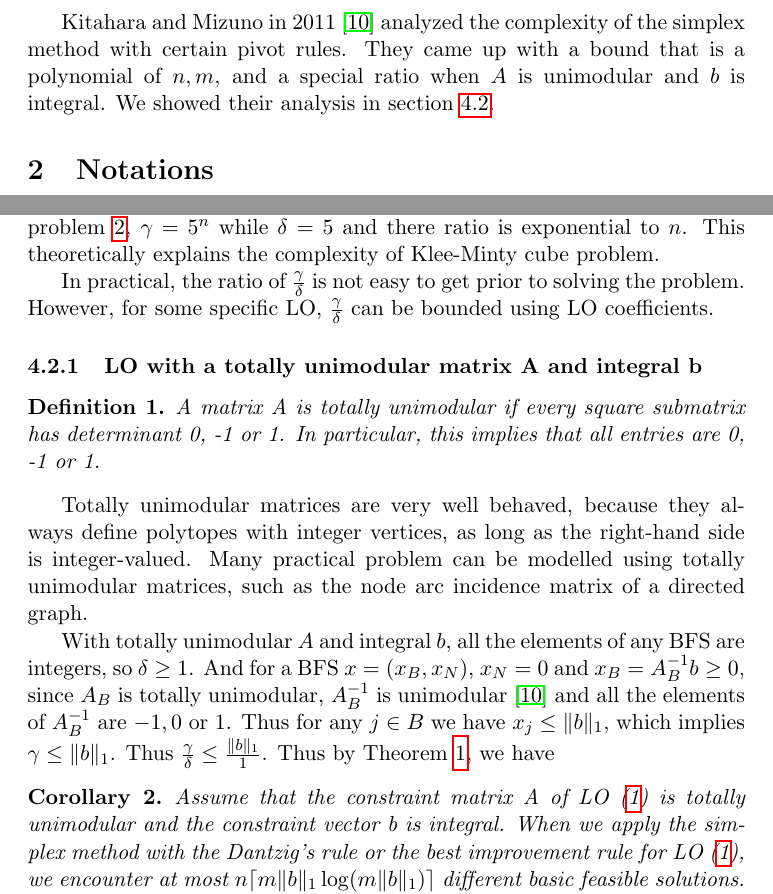
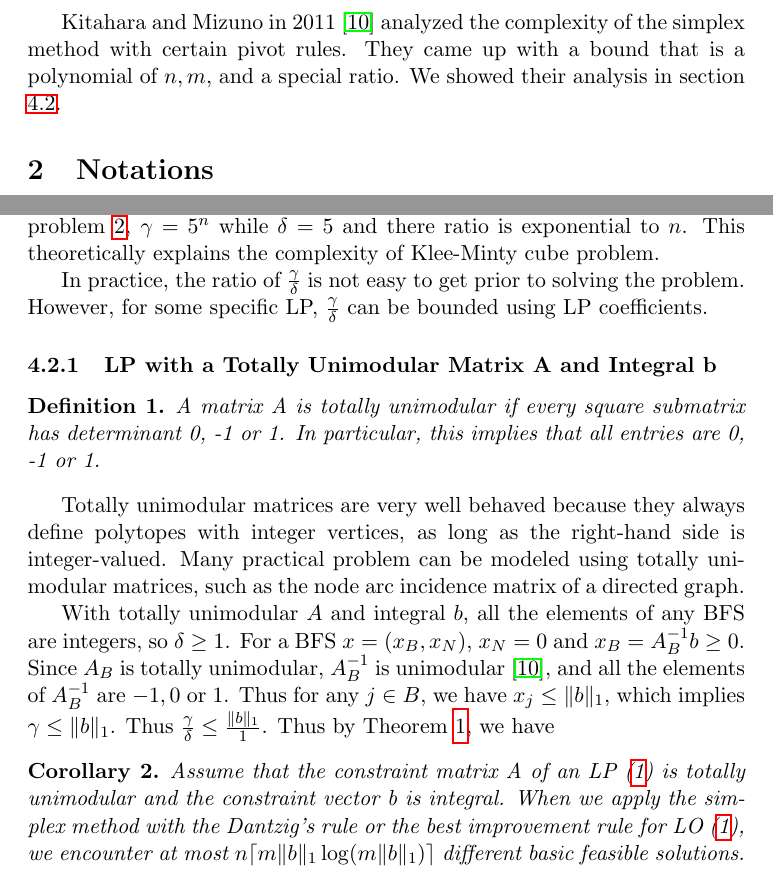
Before and after one commit to spkelle2/406_final_project, a LaTeX paper (draft/project_406.tex): two parts of pages 2 and 11 of 16, joined at a grey line, cut so that both start at the same text. Compiled offline with pdfLaTeX.

Commit message:
revisions

```diff
--- a/draft/project_406.tex
+++ b/draft/project_406.tex
@@ -42,7 +42,7 @@ Csizmadia and Illés in 2010 \cite{csizmadia2012s} proved that a general pivot r
 
 Although simplex method was generally efficient in practice, theoretically, Klee and Minty \cite{wikipediacontributors_2020_kleeminty} in 1970s showed the worst case complexity could happen. For a specific type of LP with $n$ variables and $n$ constraints, using the simplex method with Dantzig's rule, the number of iterations is $2^n-1$. We will demonstrate this in section \ref{secworst}.
 
-Kitahara and Mizuno in 2011 \cite{kitahara2013bound} analyzed the complexity of the simplex method with certain pivot rules. They came up with a bound that is a polynomial of $n, m$, and a special ratio when $A$ is unimodular and $b$ is integral. We showed their analysis in section \ref{seckita}.
+Kitahara and Mizuno in 2011 \cite{kitahara2013bound} analyzed the complexity of the simplex method with certain pivot rules. They came up with a bound that is a polynomial of $n, m$, and a special ratio. We showed their analysis in section \ref{seckita}.
 
 \section{Notations}
 In this paper, we consider the primal Linear Optimization (LO) problem of the standard form
@@ -303,16 +303,17 @@ different basic feasible solutions. \label{KTheorem1}
 
 The proof can be referred to Kitahara and Mizuno \cite{kitahara2013bound}. Therefore the bound (\ref{kmcomplexity}) is a polynomial of $n, m$ and $\frac{\gamma}{\delta}$ with assumptions that the primal LO \ref{LOprimal} has optimal solutions and is nondegenerate. Therefore, for Klee-Minty problem \ref{eq:klLO}, $\gamma = 5^n$ while $\delta = 5$ and there ratio is exponential to $n$. This theoretically explains the complexity of Klee-Minty cube problem.
 
-In practical, the ratio of $\frac{\gamma}{\delta}$ is not easy to get prior to solving the problem. However, for some specific LO, $\frac{\gamma}{\delta}$ can be bounded using LO coefficients.
-\subsubsection{LO with a totally unimodular matrix A and integral b}
+In practice, the ratio of $\frac{\gamma}{\delta}$ is not easy to get prior to solving the problem. However, for some specific LP, $\frac{\gamma}{\delta}$ can be bounded using LP coefficients.
+
+\subsubsection{LP with a Totally Unimodular Matrix A and Integral b}
 \begin{definition}
 A matrix A is totally unimodular if every square submatrix has determinant 0, -1 or 1. In particular, this implies that all entries are 0, -1 or 1.
 \end{definition}
-Totally unimodular matrices are very well behaved, because they always define polytopes with integer vertices, as long as the right-hand side is integer-valued. Many practical problem can be modelled using totally unimodular matrices, such as the node arc incidence matrix of a directed graph.
+Totally unimodular matrices are very well behaved because they always define polytopes with integer vertices, as long as the right-hand side is integer-valued. Many practical problem can be modeled using totally unimodular matrices, such as the node arc incidence matrix of a directed graph.
 
-With totally unimodular $A$ and integral $b$, all the elements of any BFS are integers, so $\delta \ge 1$. And for a BFS $x = (x_B, x_N)$, $x_N = 0$ and $x_B = A_B^{-1}b \ge 0$, since $A_B$ is totally unimodular, $A_B^{-1}$ is unimodular \cite{kitahara2013bound} and all the elements of $A_B^{-1}$ are $-1, 0$ or $1$. Thus for any $j \in B$ we have $x_j \le \norm{b}_1$, which implies $\gamma \le \norm{b}_1$. Thus $\frac{\gamma}{\delta} \le \frac{\norm{b}_1}{1}$. Thus by Theorem \ref{KTheorem1}, we have
+With totally unimodular $A$ and integral $b$, all the elements of any BFS are integers, so $\delta \ge 1$. For a BFS $x = (x_B, x_N)$, $x_N = 0$ and $x_B = A_B^{-1}b \ge 0$. Since $A_B$ is totally unimodular, $A_B^{-1}$ is unimodular \cite{kitahara2013bound}, and all the elements of $A_B^{-1}$ are $-1, 0$ or $1$. Thus for any $j \in B$, we have $x_j \le \norm{b}_1$, which implies $\gamma \le \norm{b}_1$. Thus $\frac{\gamma}{\delta} \le \frac{\norm{b}_1}{1}$. Thus by Theorem \ref{KTheorem1}, we have
 \begin{corollary}
-Assume that the constraint matrix A of LO (\ref{LOprimal}) is totally unimodular and the constraint vector b is integral. When we apply the simplex method with the Dantzig's rule or the best improvement rule for LO (\ref{LOprimal}), we encounter at most $n\lceil m \norm{b}_1\log(m\norm{b}_1)\rceil$ different basic feasible solutions. Moreover if the LO (\ref{LOprimal}) is nondegenerate, this is the most iterations to find optimal solution.
+Assume that the constraint matrix A of an LP (\ref{LOprimal}) is totally unimodular and the constraint vector b is integral. When we apply the simplex method with the Dantzig's rule or the best improvement rule for LO (\ref{LOprimal}), we encounter at most $n\lceil m \norm{b}_1\log(m\norm{b}_1)\rceil$ different basic feasible solutions. Moreover if the LO (\ref{LOprimal}) is nondegenerate, this is the most iterations to find optimal solution.
 \end{corollary}
 
 %\section{title}
```
Also changed, not shown: draft/project_406.pdf, draft/project_406.tex (12 more changed lines), 4 other files.
